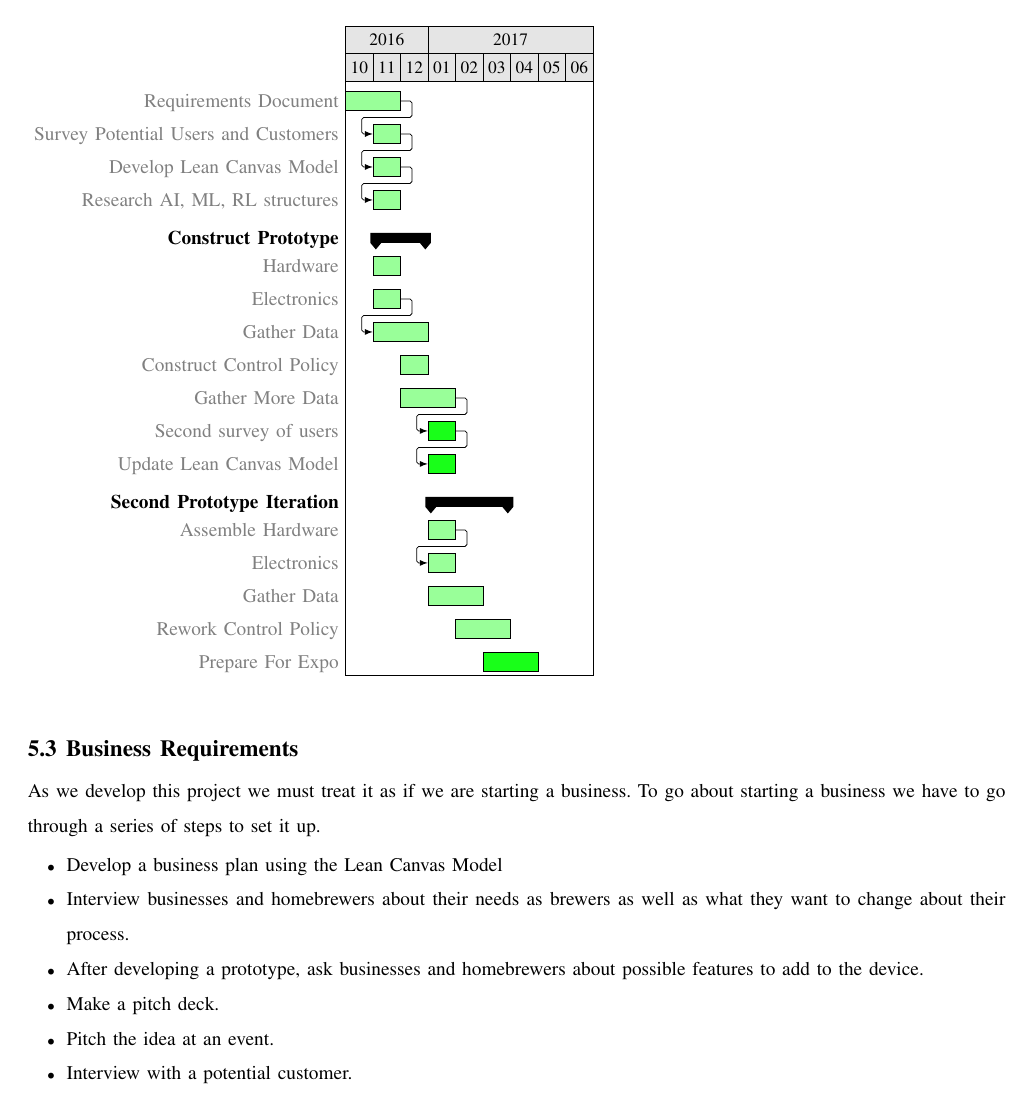
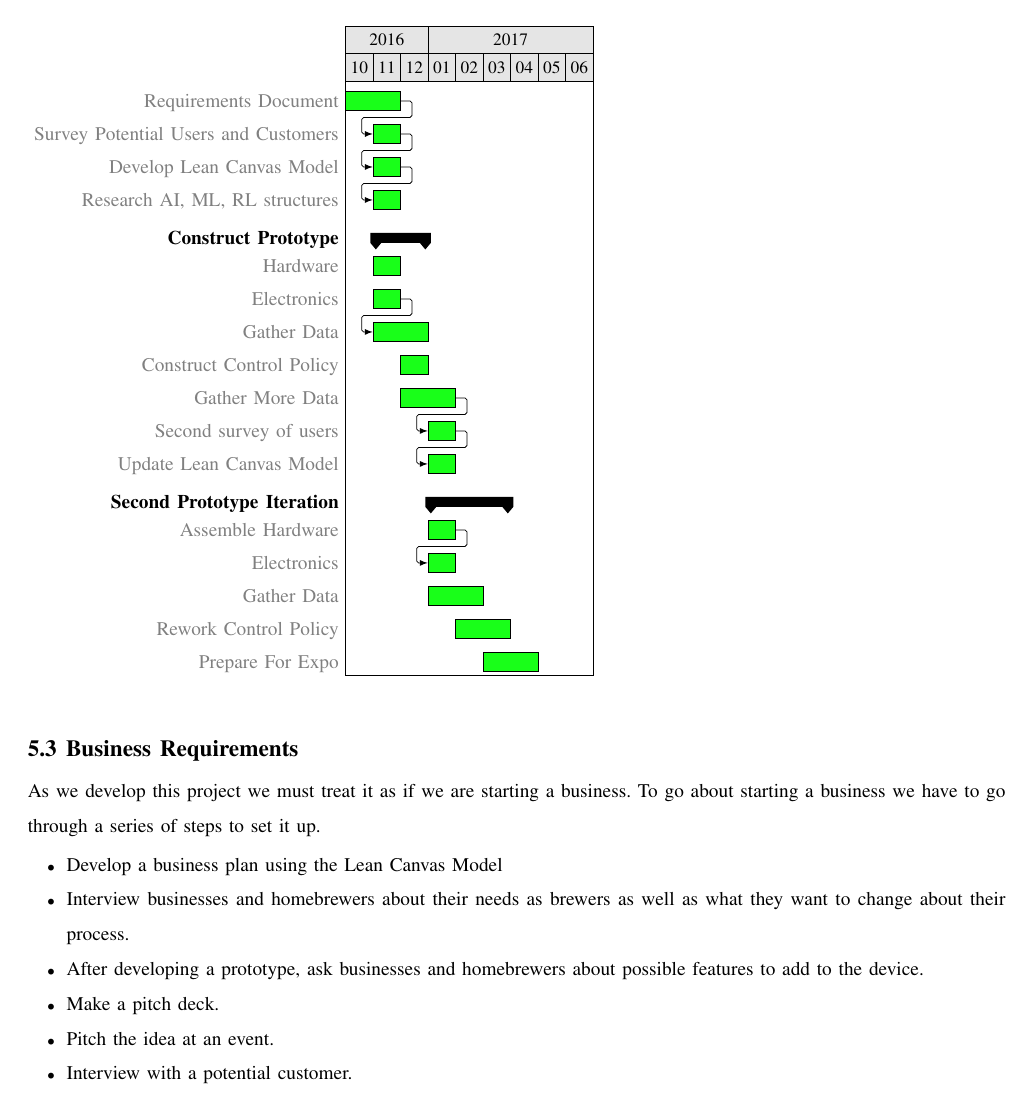
Before and after one commit to bitschift/OpenBrew, a LaTeX paper (docs/client_requirements/client_requirements.tex): page 6 of 6. Compiled offline with pdfLaTeX; a missing font is replaced by an installed copy or a similar font; a LaTeX package or settings file that is missing is left out.

Commit message:
Fixed gantt chart

```diff
--- a/docs/client_requirements/client_requirements.tex
+++ b/docs/client_requirements/client_requirements.tex
@@ -187,26 +187,24 @@ I.e., requirements must be completed in their presented order.
   ]{2016-10}{2017-06}
   \gantttitlecalendar{year} \\
   \gantttitlecalendar{month} \\
-  \ganttset{progress label text={}} % this suppresses percentage done labels
-  \ganttbar[progress=00, name=rdoc]{Requirements Document}{2016-10-28}{2016-11-04} \\
-  \ganttlinkedbar[progress=00, name=srve]{Survey Potential Users and Customers}{2016-11-04}{2016-11-19} \\
-  \ganttlinkedbar[progress=00, name=leanc]{Develop Lean Canvas Model}{2016-11-20}{2016-11-27} \\
-  \ganttlinkedbar[progress=00, name=aiml]{Research AI, ML, RL structures}{2016-11-04}{2016-11-24} \\
+  \ganttbar{Requirements Document}{2016-10-28}{2016-11-04} \\
+  \ganttlinkedbar{Survey Potential Users and Customers}{2016-11-04}{2016-11-19} \\
+  \ganttlinkedbar{Develop Lean Canvas Model}{2016-11-20}{2016-11-27} \\
+  \ganttlinkedbar{Research AI, ML, RL structures}{2016-11-04}{2016-11-24} \\
   \ganttgroup{Construct Prototype}{2016-11-04}{2016-12-19} \\
-    \ganttbar[progress=00, name=oeclone]{Hardware}{2016-11-04}{2016-11-05} \\
-    \ganttbar[progress=00, name=rnagrow]{Electronics}{2016-11-05}{2016-11-10} \\
-    \ganttlinkedbar[progress=00, name=rnaprep]{Gather Data}{2016-11-10}{2016-12-05} \\
-    \ganttbar[progress=00, name=rnadev]{Construct Control Policy}{2016-12-05}{2016-12-19} \\
-    \ganttbar[progress=00, name=rnaanal]{Gather More Data}{2016-12-19}{2017-01-19} \\
+    \ganttbar{Hardware}{2016-11-04}{2016-11-05} \\
+    \ganttbar{Electronics}{2016-11-05}{2016-11-10} \\
+    \ganttlinkedbar{Gather Data}{2016-11-10}{2016-12-05} \\
+    \ganttbar{Construct Control Policy}{2016-12-05}{2016-12-19} \\
+    \ganttbar{Gather More Data}{2016-12-19}{2017-01-19} \\
     \ganttlinkedbar{Second survey of users}{2017-01-19}{2017-01-26} \\
     \ganttlinkedbar{Update Lean Canvas Model}{2017-01-26}{2017-01-29} \\
   \ganttgroup{Second Prototype Iteration}{2017-01-19}{2017-03-04} \\
-    \ganttbar[progress=00, name=chipgrow]{Assemble Hardware}{2017-01-20}{2017-01-21} \\
-    \ganttlinkedbar[progress=00, name=chipprep]{Electronics}{2017-01-21}{2017-01-26} \\
-    \ganttbar[progress=00, name=chipdev]{Gather Data}{2017-01-26}{2017-02-19} \\
-    \ganttbar[progress=00, name=chipanal]{Rework Control Policy}{2017-02-19}{2017-03-14} \\
+    \ganttbar{Assemble Hardware}{2017-01-20}{2017-01-21} \\
+    \ganttlinkedbar{Electronics}{2017-01-21}{2017-01-26} \\
+    \ganttbar{Gather Data}{2017-01-26}{2017-02-19} \\
+    \ganttbar{Rework Control Policy}{2017-02-19}{2017-03-14} \\
     \ganttbar{Prepare For Expo}{2017-03-14}{2017-04-29}
-  \ganttset{progress label text={}}
 \end{ganttchart}
 \subsection{Business Requirements}
 As we develop this project we must treat it as if we are starting a business.
```
